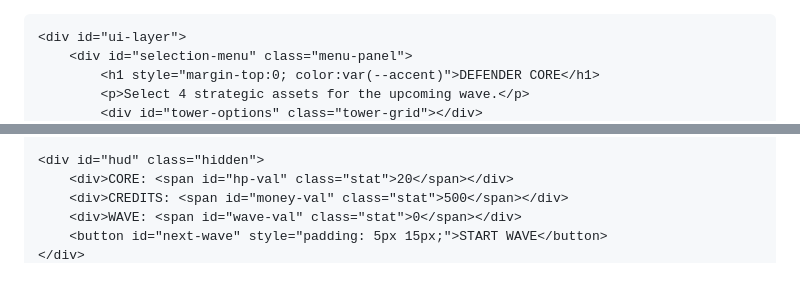
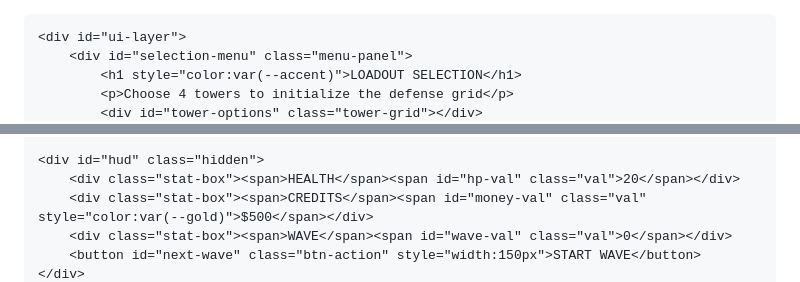
Before and after one commit to PatrickTheGamerz/ORANGETALE, a Markdown page: README.md, 2 parts joined by grey strips. GitHub-like rendering.

```diff
--- a/README.md
+++ b/README.md
@@ -161,6 +27,6 @@
 
     <div id="ui-layer">
         <div id="selection-menu" class="menu-panel">
-            <h1 style="margin-top:0; color:var(--accent)">DEFENDER CORE</h1>
-            <p>Select 4 strategic assets for the upcoming wave.</p>
+            <h1 style="color:var(--accent)">LOADOUT SELECTION</h1>
+            <p>Choose 4 towers to initialize the defense grid</p>
             <div id="tower-options" class="tower-grid"></div>
@@ -175,8 +40,8 @@
     </div>
 
     <div id="hud" class="hidden">
-        <div>CORE: <span id="hp-val" class="stat">20</span></div>
-        <div>CREDITS: <span id="money-val" class="stat">500</span></div>
-        <div>WAVE: <span id="wave-val" class="stat">0</span></div>
-        <button id="next-wave" style="padding: 5px 15px;">START WAVE</button>
+        <div class="stat-box"><span>HEALTH</span><span id="hp-val" class="val">20</span></div>
+        <div class="stat-box"><span>CREDITS</span><span id="money-val" class="val" style="color:var(--gold)">$500</span></div>
+        <div class="stat-box"><span>WAVE</span><span id="wave-val" class="val">0</span></div>
+        <button id="next-wave" class="btn-action" style="width:150px">START WAVE</button>
     </div>
```
Also changed, not shown: other parts of README.md (+264 -473 lines).
